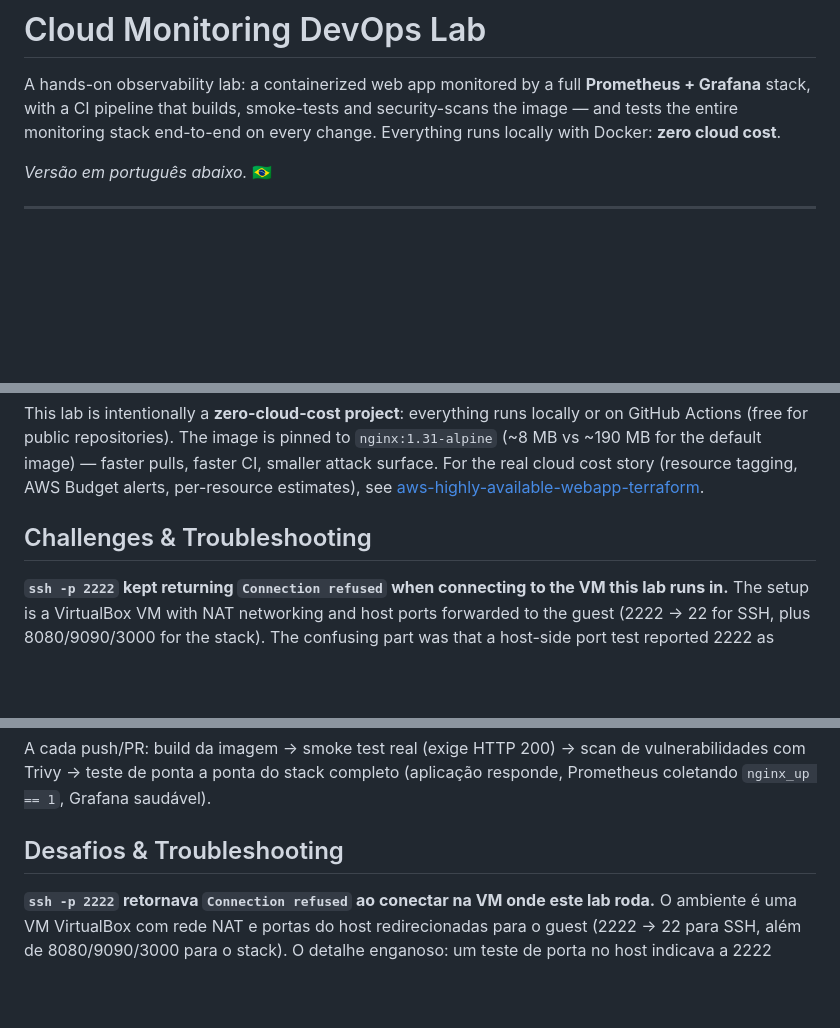
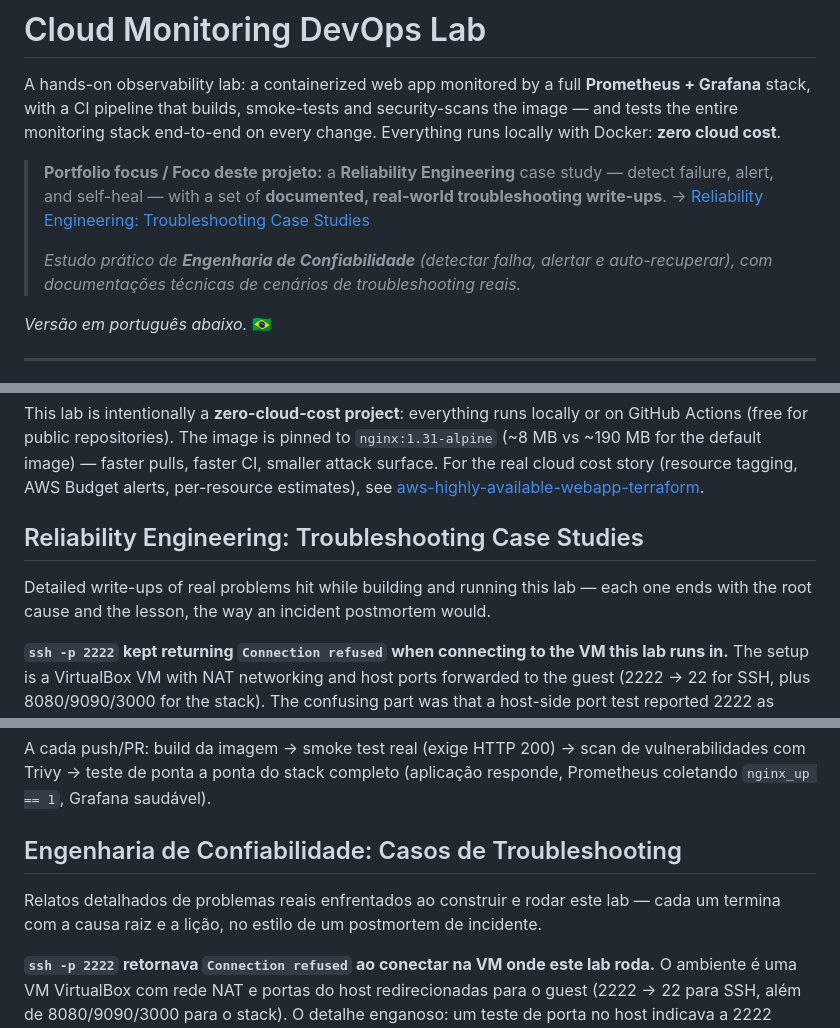
Before and after one commit to rcarra-arq/cloud-monitoring-lab, a Markdown page: README.md, 3 parts joined by grey strips. GitHub-like rendering; blank space fills up the shorter version.

Commit message:
docs: frame troubleshooting write-ups as reliability case studies
The three real troubleshooting stories (NAT port-forward, Trivy/CI, git timing) already read like incident postmortems but were filed under a generic 'Challenges & Troubleshooting' heading, so their value as reliability-engineering documentation was not visible from the top. Adds a top-of-README focus block with a jump link and renames the section (EN + PT) to name what it is. Content unchanged.

```diff
--- a/README.md
+++ b/README.md
@@ -12,6 +12,15 @@ A hands-on observability lab: a containerized web app monitored by a full
 and security-scans the image — and tests the entire monitoring stack
 end-to-end on every change. Everything runs locally with Docker:
 **zero cloud cost**.
+
+> **Portfolio focus / Foco deste projeto:** a **Reliability Engineering** case
+> study — detect failure, alert, and self-heal — with a set of **documented,
+> real-world troubleshooting write-ups**.
+> → [Reliability Engineering: Troubleshooting Case Studies](#reliability-engineering-troubleshooting-case-studies)
+>
+> *Estudo prático de **Engenharia de Confiabilidade** (detectar falha, alertar
+> e auto-recuperar), com documentações técnicas de cenários de troubleshooting
+> reais.*
 
 *Versão em português abaixo.* 🇧🇷
 
@@ -143,7 +152,11 @@ faster pulls, faster CI, smaller attack surface. For the real cloud cost
 story (resource tagging, AWS Budget alerts, per-resource estimates), see
 [aws-highly-available-webapp-terraform](https://github.com/rcarra-arq/aws-highly-available-webapp-terraform).
 
-## Challenges & Troubleshooting
+## Reliability Engineering: Troubleshooting Case Studies
+
+Detailed write-ups of real problems hit while building and running this lab —
+each one ends with the root cause and the lesson, the way an incident postmortem
+would.
 
 **`ssh -p 2222` kept returning `Connection refused` when connecting to the
 VM this lab runs in.** The setup is a VirtualBox VM with NAT networking and
@@ -297,7 +310,11 @@ A cada push/PR: build da imagem → smoke test real (exige HTTP 200) → scan de
 vulnerabilidades com Trivy → teste de ponta a ponta do stack completo
 (aplicação responde, Prometheus coletando `nginx_up == 1`, Grafana saudável).
 
-## Desafios & Troubleshooting
+## Engenharia de Confiabilidade: Casos de Troubleshooting
+
+Relatos detalhados de problemas reais enfrentados ao construir e rodar este
+lab — cada um termina com a causa raiz e a lição, no estilo de um postmortem de
+incidente.
 
 **`ssh -p 2222` retornava `Connection refused` ao conectar na VM onde este lab
 roda.** O ambiente é uma VM VirtualBox com rede NAT e portas do host
```
